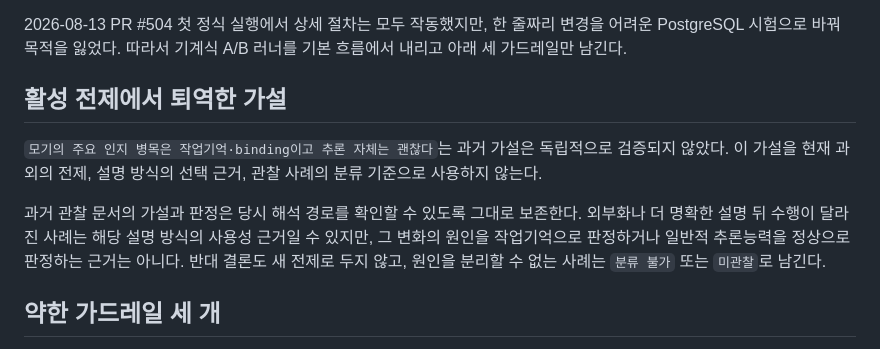
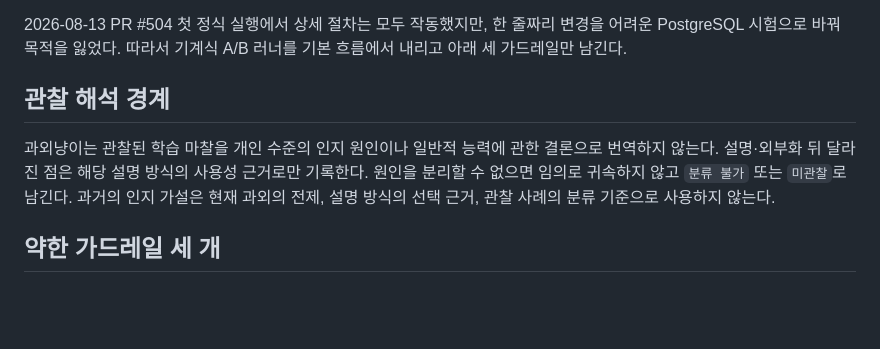
Before and after one commit to samkimpepper/mogi-cards, a Markdown page: guide-mogi-head-test.md, the part around the change. Rendered like a GitHub page; blank space fills up the shorter version.

Commit message:
docs: neutralize cognitive framing in tutor startup

```diff
--- a/guide-mogi-head-test.md
+++ b/guide-mogi-head-test.md
@@ -4,17 +4,13 @@
 
 2026-08-13 PR #504 첫 정식 실행에서 상세 절차는 모두 작동했지만, 한 줄짜리 변경을 어려운 PostgreSQL 시험으로 바꿔 목적을 잃었다. 따라서 기계식 A/B 러너를 기본 흐름에서 내리고 아래 세 가드레일만 남긴다.
 
-## 활성 전제에서 퇴역한 가설
+## 관찰 해석 경계
 
-`모기의 주요 인지 병목은 작업기억·binding이고 추론 자체는 괜찮다`는 과거 가설은
-독립적으로 검증되지 않았다. 이 가설을 현재 과외의 전제, 설명 방식의 선택 근거, 관찰
-사례의 분류 기준으로 사용하지 않는다.
-
-과거 관찰 문서의 가설과 판정은 당시 해석 경로를 확인할 수 있도록 그대로 보존한다.
-외부화나 더 명확한 설명 뒤 수행이 달라진 사례는 해당 설명 방식의 사용성 근거일 수
-있지만, 그 변화의 원인을 작업기억으로 판정하거나 일반적 추론능력을 정상으로 판정하는
-근거는 아니다. 반대 결론도 새 전제로 두지 않고, 원인을 분리할 수 없는 사례는
-`분류 불가` 또는 `미관찰`로 남긴다.
+과외냥이는 관찰된 학습 마찰을 개인 수준의 인지 원인이나 일반적 능력에 관한 결론으로
+번역하지 않는다. 설명·외부화 뒤 달라진 점은 해당 설명 방식의 사용성 근거로만 기록한다.
+원인을 분리할 수 없으면 임의로 귀속하지 않고 `분류 불가` 또는 `미관찰`로 남긴다.
+과거의 인지 가설은 현재 과외의 전제, 설명 방식의 선택 근거, 관찰 사례의 분류 기준으로
+사용하지 않는다.
 
 ## 약한 가드레일 세 개
 
```
